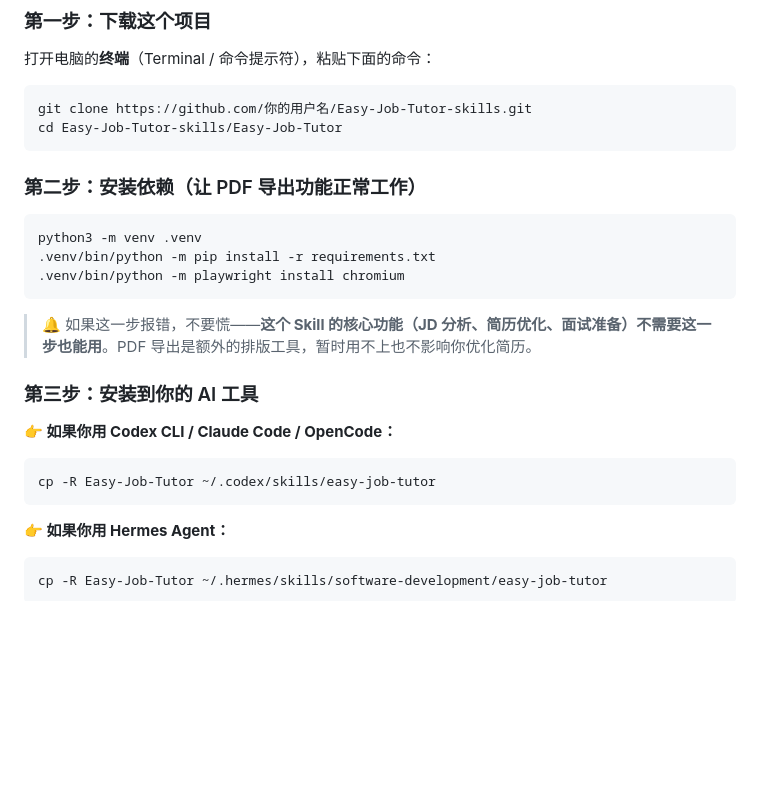
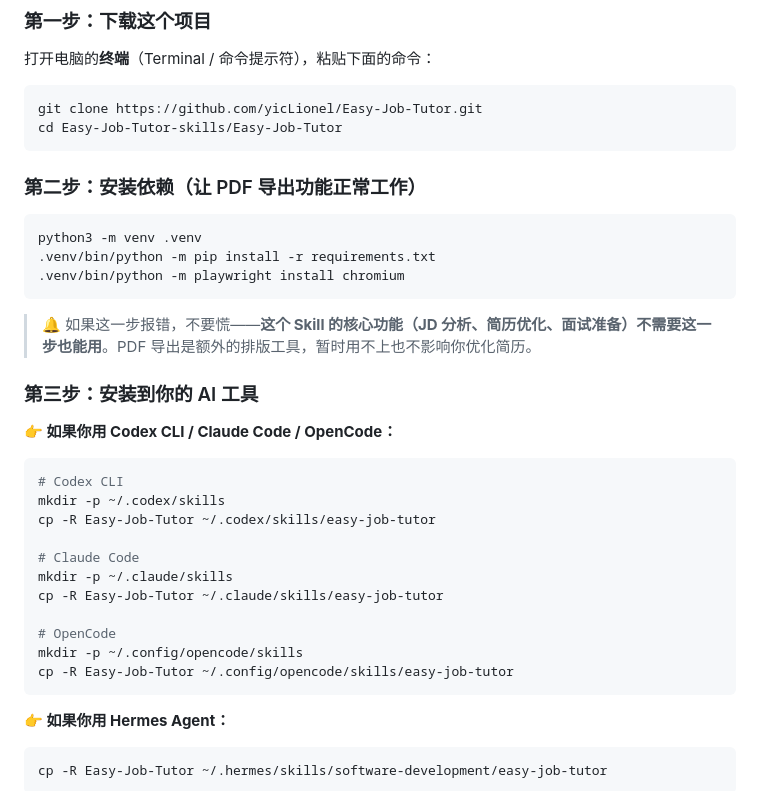
Before and after one commit to yicLionel/Easy-Job-Tutor, a Markdown page: README.md, the part around the change. Drawn GitHub-style; blank space fills up the shorter version.

````diff
--- a/README.md
+++ b/README.md
@@ -80,7 +80,7 @@
 打开电脑的**终端**（Terminal / 命令提示符），粘贴下面的命令：
 
 ```bash
-git clone https://github.com/你的用户名/Easy-Job-Tutor-skills.git
+git clone https://github.com/yicLionel/Easy-Job-Tutor.git
 cd Easy-Job-Tutor-skills/Easy-Job-Tutor
 ```
 
@@ -98,7 +98,17 @@ python3 -m venv .venv
 
 **👉 如果你用 Codex CLI / Claude Code / OpenCode：**
 ```bash
+# Codex CLI
+mkdir -p ~/.codex/skills
 cp -R Easy-Job-Tutor ~/.codex/skills/easy-job-tutor
+
+# Claude Code
+mkdir -p ~/.claude/skills
+cp -R Easy-Job-Tutor ~/.claude/skills/easy-job-tutor
+
+# OpenCode
+mkdir -p ~/.config/opencode/skills
+cp -R Easy-Job-Tutor ~/.config/opencode/skills/easy-job-tutor
 ```
 
 **👉 如果你用 Hermes Agent：**
````
